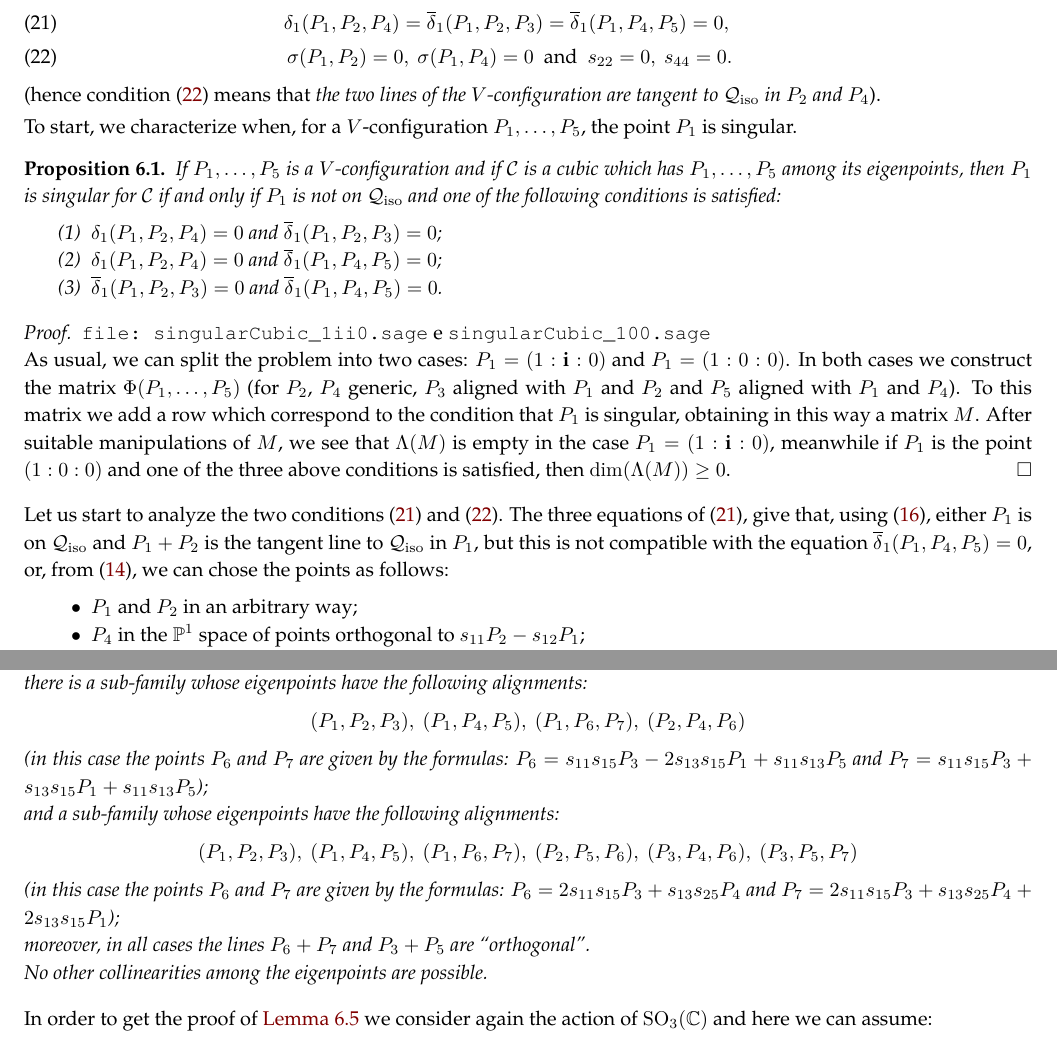
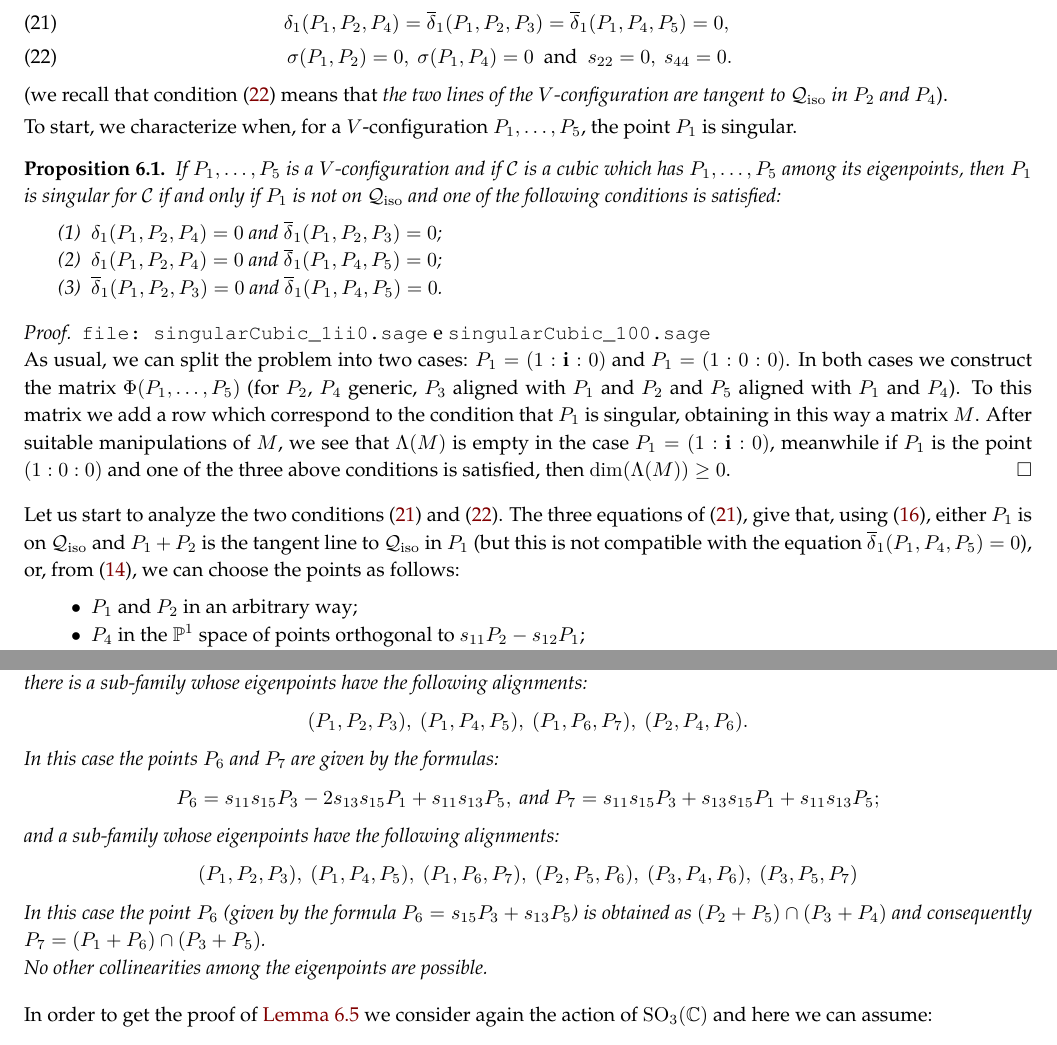
Before and after one commit to MatteoGallet/AlignedEigenpoints, a LaTeX paper (i_magnifici_3.tex): two parts of pages 16 and 18 of 29, joined at a grey line, cut so that both start at the same text. Compiled offline with pdfLaTeX.

Commit message:
alcune aggiunte/correzioni alla sezione 6. Modificata la proposizioine 6.5

```diff
--- a/i_magnifici_3.tex
+++ b/i_magnifici_3.tex
@@ -1470,7 +1470,7 @@ to~\Cref{theorem:rank_V}, we have to distinguish the two cases
 \  s_{44} = 0.
 \label{rk8_2}
 \end{eqnarray}
-(hence condition~(\ref{rk8_2}) means that \emph{the two lines of
+(we recall that condition~(\ref{rk8_2}) means that \emph{the two lines of
 the $V$-configuration are tangent to $\iso$ in $P_2$ and $P_4$}).
 
 To start, we characterize when, for a $V$-configuration
@@ -1508,9 +1508,9 @@ $\dim(\Lambda(M)) \geq 0$.
 Let us start to analyze the two conditions~(\ref{rk8_1}) and~(\ref{rk8_2}).
 The three equations of~(\ref{rk8_1}), give that,
 using~(\ref{rmk_delta_case2}), either $P_1$ is on $\iso$ and
-$P_1+P_2$ is the tangent line to $\iso$ in $P_1$, but this is not compatible
-with the equation $\overline{\delta}_1(P_1, P_4, P_5)=0$, or,
-from~(\ref{rmk_delta_case1}), we can chose the points as follows:
+$P_1+P_2$ is the tangent line to $\iso$ in $P_1$ (but this is not compatible
+with the equation $\overline{\delta}_1(P_1, P_4, P_5)=0$), or,
+from~(\ref{rmk_delta_case1}), we can choose the points as follows:
 \begin{itemize}
 \item $P_1$ and $P_2$ in an arbitrary way;
 \item $P_4$ in the $\mathbb{P}^1$
@@ -1669,21 +1672,22 @@ $\scl{P_1 \times P_6}{P_2\times P_5}=0$
 In the family there is a sub-family whose eigenpoints have the following
 alignments:
 \[
-(P_1, P_2, P_3),\  (P_1, P_4, P_5),\  (P_1, P_6, P_7),\  (P_2, P_4, P_6)
-\]
-(in this case the points $P_6$ and $P_7$ are given by the formulas:
-$P_6 = s_{11}s_{15}P_3-2s_{13}s_{15}P_1+s_{11}s_{13}P_5$ and
-$P_7 = s_{11}s_{15}P_3+s_{13}s_{15}P_1+s_{11}s_{13}P_5$);\\
+(P_1, P_2, P_3),\  (P_1, P_4, P_5),\  (P_1, P_6, P_7),\  (P_2, P_4, P_6).
+\]
+In this case the points $P_6$ and $P_7$ are given by the formulas:
+\[P_6 = s_{11}s_{15}P_3-2s_{13}s_{15}P_1+s_{11}s_{13}P_5, \ \mbox{and} \
+P_7 = s_{11}s_{15}P_3+s_{13}s_{15}P_1+s_{11}s_{13}P_5;
+\]
 and a sub-family whose eigenpoints have the following
 alignments:
 \[
 (P_1, P_2, P_3),\  (P_1, P_4, P_5), \ (P_1, P_6, P_7),\  (P_2, P_5, P_6),\
 (P_3, P_4, P_6),\  (P_3, P_5, P_7)
 \]
-(in this case the points $P_6$ and $P_7$ are given by the formulas:
-$P_6 = 2s_{11}s_{15}P_3+s_{13}s_{25}P_4$ and
-$P_7 = 2s_{11}s_{15}P_3+s_{13}s_{25}P_4+2s_{13}s_{15}P_1$);\\
-moreover, in all cases the lines $P_6+P_7$ and $P_3+P_5$ are ``orthogonal''.\\
+In this case the point $P_6$ (given by the formula
+$P_6 = s_{15}P_3+s_{13}P_5$) is obtained as
+$(P_2+P_5) \cap (P_3+P_4)$ and consequently
+$P_7 = (P_1+P_6) \cap (P_3+P_5)$.\\
 No other collinearities among the eigenpoints are possible.
 \end{prop}
 
```
Also changed, not shown: i_magnifici_3.tex (7 more changed lines).
